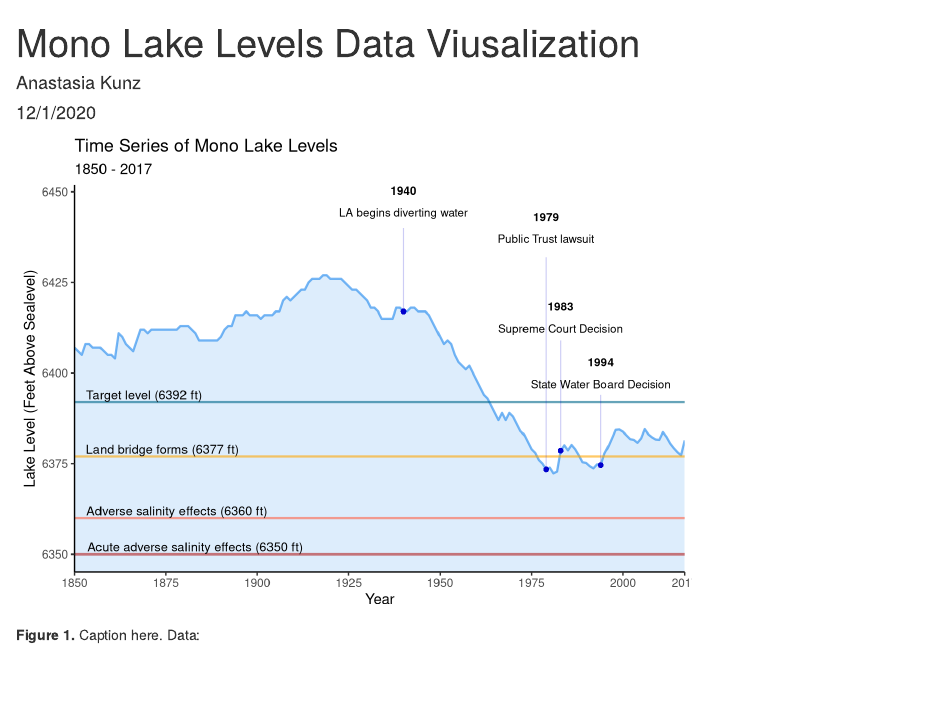
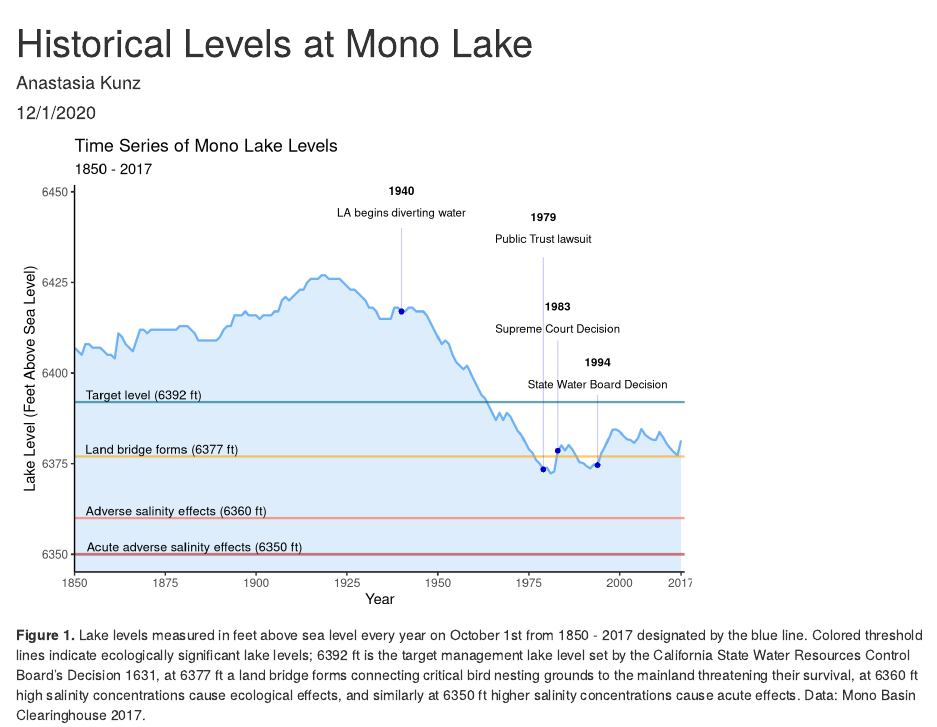
Before and after one commit to anakunz/assignment6_anastasia_kunz, an R Markdown document (src/a6_task4_anastasia_kunz.Rmd): the page in a window 1100 px wide, from its top. Rendered offline with R 4.5, knitr and Pandoc, with nearby package versions; column names are cleaned by a stand-in for the janitor package.

Commit message:
finished!

````diff
--- a/src/a6_task4_anastasia_kunz.Rmd
+++ b/src/a6_task4_anastasia_kunz.Rmd
@@ -1,5 +1,5 @@
 ---
-title: "Mono Lake Levels Data Viusalization"
+title: "Historical Levels at Mono Lake"
 author: "Anastasia Kunz"
 date: "12/1/2020"
 output: html_document
@@ -40,7 +40,7 @@ ggplot(mono_levels, aes(x = year, y = level))+
   theme_bw()+
   labs(
     x = "Year",
-    y = "Lake Level (Feet Above Sealevel)",
+    y = "Lake Level (Feet Above Sea Level)",
     title = "Time Series of Mono Lake Levels",
     subtitle = "1850 - 2017"
   )+
@@ -82,7 +82,7 @@ ggplot(mono_levels, aes(x = year, y = level))+
   annotate(geom = "text", x = 1994, y = 6400, size = 3,
              label = 'atop(bold("1994"),"State Water Board Decision")', parse = TRUE)+
   annotate("segment", x = 1994, xend = 1994, y = 6374, yend = 6394, colour = "mediumblue", size=.4, alpha = .2)+
-    scale_x_continuous(limits = c(1850, 2017),
+    scale_x_continuous(limits = c(1850, 2018),
                      breaks = c(1850, 1875, 1900, 1925, 1950, 1975, 2000, 2017),
                      expand = c(0, 0))
 
@@ -94,4 +94,4 @@ ggplot(mono_levels, aes(x = year, y = level))+
 
 ```
 
-**Figure 1.** Caption here. Data:
+**Figure 1.** Lake levels measured in feet above sea level every year on October 1st from 1850 - 2017 designated by the blue line. Colored threshold lines indicate ecologically significant lake levels; 6392 ft is the target management lake level set by the California State Water Resources Control Board's Decision 1631, at 6377 ft a land bridge forms connecting critical bird nesting grounds to the mainland threatening their survival, at 6360 ft high salinity concentrations cause  ecological effects, and similarly at 6350 ft higher salinity concentrations cause acute effects. Data: Mono Basin Clearinghouse 2017.
````
Also changed, not shown: src/a6_task4_anastasia_kunz.html.
